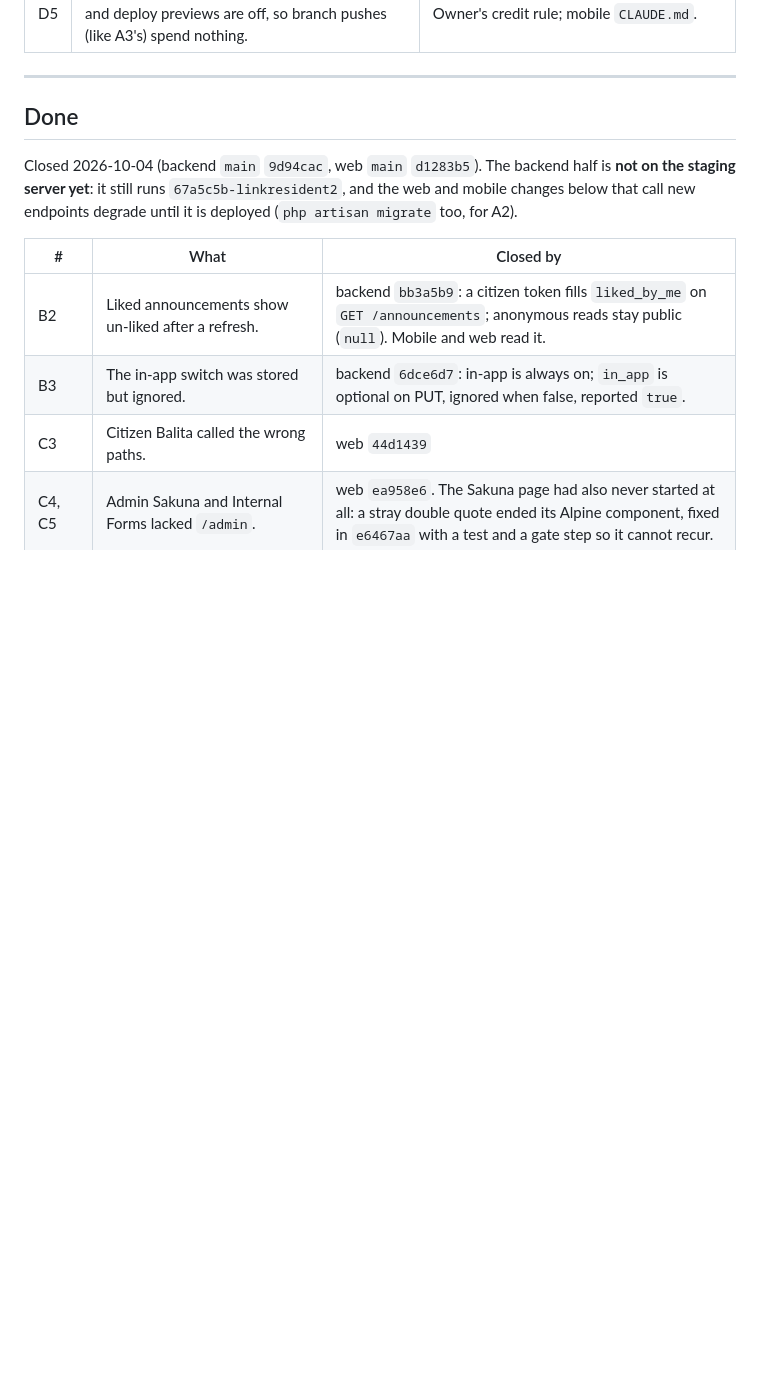
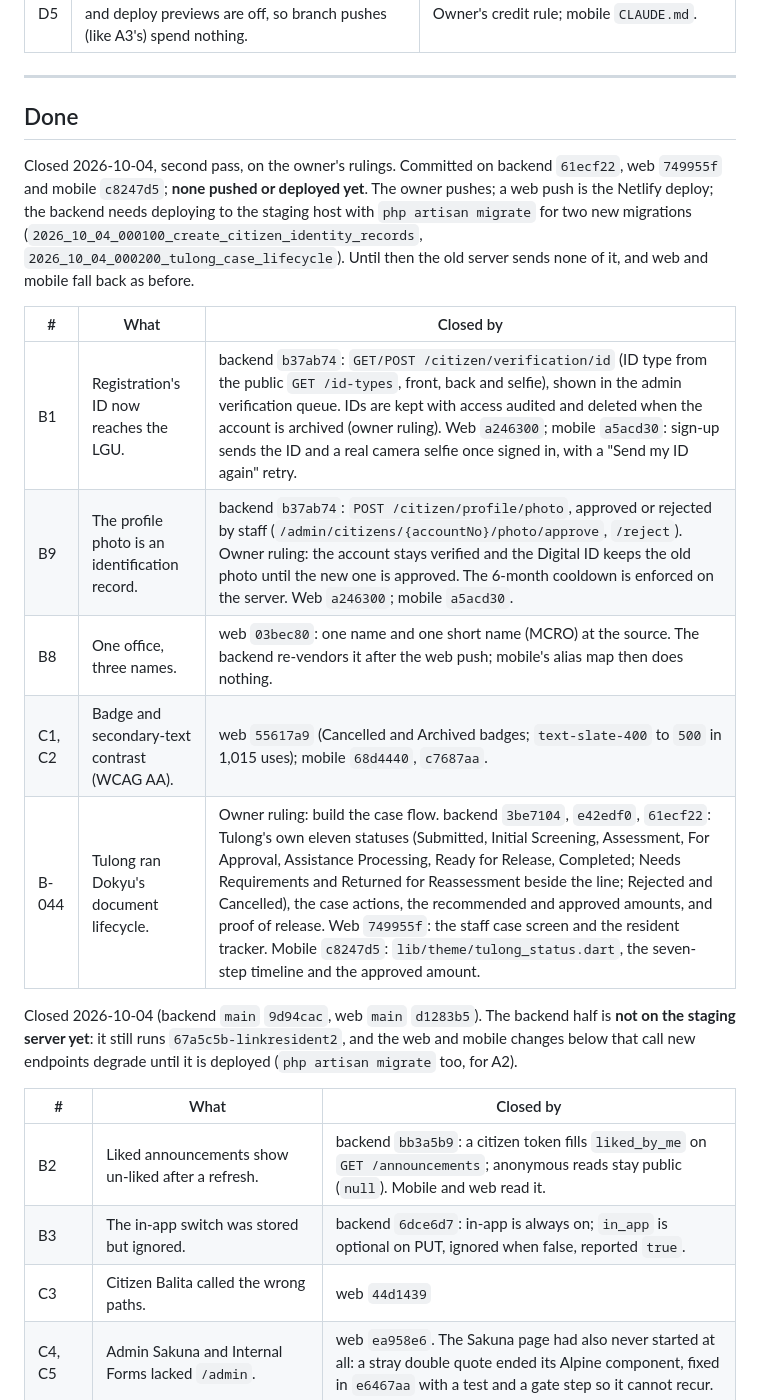
Before and after one commit to Upupapp/Esperanza-Mobile, a Markdown page: Esperanza-Mobile-App/docs/WEB_AND_BACKEND_BACKLOG.md, the part around one of its changes. GitHub-like rendering; blank space fills up the shorter version.

```diff
--- a/Esperanza-Mobile-App/docs/WEB_AND_BACKEND_BACKLOG.md
+++ b/Esperanza-Mobile-App/docs/WEB_AND_BACKEND_BACKLOG.md
@@ -62,6 +56,21 @@ Mobile already reads everything above; nothing more is needed on mobile for A1
 
 ## Done
 
+Closed 2026-10-04, second pass, on the owner's rulings. Committed on backend `61ecf22`, web
+`749955f` and mobile `c8247d5`; **none pushed or deployed yet**. The owner pushes; a web push is
+the Netlify deploy; the backend needs deploying to the staging host with `php artisan migrate` for
+two new migrations (`2026_10_04_000100_create_citizen_identity_records`,
+`2026_10_04_000200_tulong_case_lifecycle`). Until then the old server sends none of it, and web and
+mobile fall back as before.
+
+| # | What | Closed by |
+|---|---|---|
+| B1 | Registration's ID now reaches the LGU. | backend `b37ab74`: `GET/POST /citizen/verification/id` (ID type from the public `GET /id-types`, front, back and selfie), shown in the admin verification queue. IDs are kept with access audited and deleted when the account is archived (owner ruling). Web `a246300`; mobile `a5acd30`: sign-up sends the ID and a real camera selfie once signed in, with a "Send my ID again" retry. |
+| B9 | The profile photo is an identification record. | backend `b37ab74`: `POST /citizen/profile/photo`, approved or rejected by staff (`/admin/citizens/{accountNo}/photo/approve`, `/reject`). Owner ruling: the account stays verified and the Digital ID keeps the old photo until the new one is approved. The 6-month cooldown is enforced on the server. Web `a246300`; mobile `a5acd30`. |
+| B8 | One office, three names. | web `03bec80`: one name and one short name (MCRO) at the source. The backend re-vendors it after the web push; mobile's alias map then does nothing. |
+| C1, C2 | Badge and secondary-text contrast (WCAG AA). | web `55617a9` (Cancelled and Archived badges; `text-slate-400` to `500` in 1,015 uses); mobile `68d4440`, `c7687aa`. |
+| B-044 | Tulong ran Dokyu's document lifecycle. | Owner ruling: build the case flow. backend `3be7104`, `e42edf0`, `61ecf22`: Tulong's own eleven statuses (Submitted, Initial Screening, Assessment, For Approval, Assistance Processing, Ready for Release, Completed; Needs Requirements and Returned for Reassessment beside the line; Rejected and Cancelled), the case actions, the recommended and approved amounts, and proof of release. Web `749955f`: the staff case screen and the resident tracker. Mobile `c8247d5`: `lib/theme/tulong_status.dart`, the seven-step timeline and the approved amount. |
+
 Closed 2026-10-04 (backend `main` `9d94cac`, web `main` `d1283b5`). The backend half is **not on the
 staging server yet**: it still runs `67a5c5b-linkresident2`, and the web and mobile changes below that
 call new endpoints degrade until it is deployed (`php artisan migrate` too, for A2).
```
Also changed, not shown: other parts of Esperanza-Mobile-App/docs/WEB_AND_BACKEND_BACKLOG.md (+1 -7 lines), PENDING.md (+13 -5 lines).
